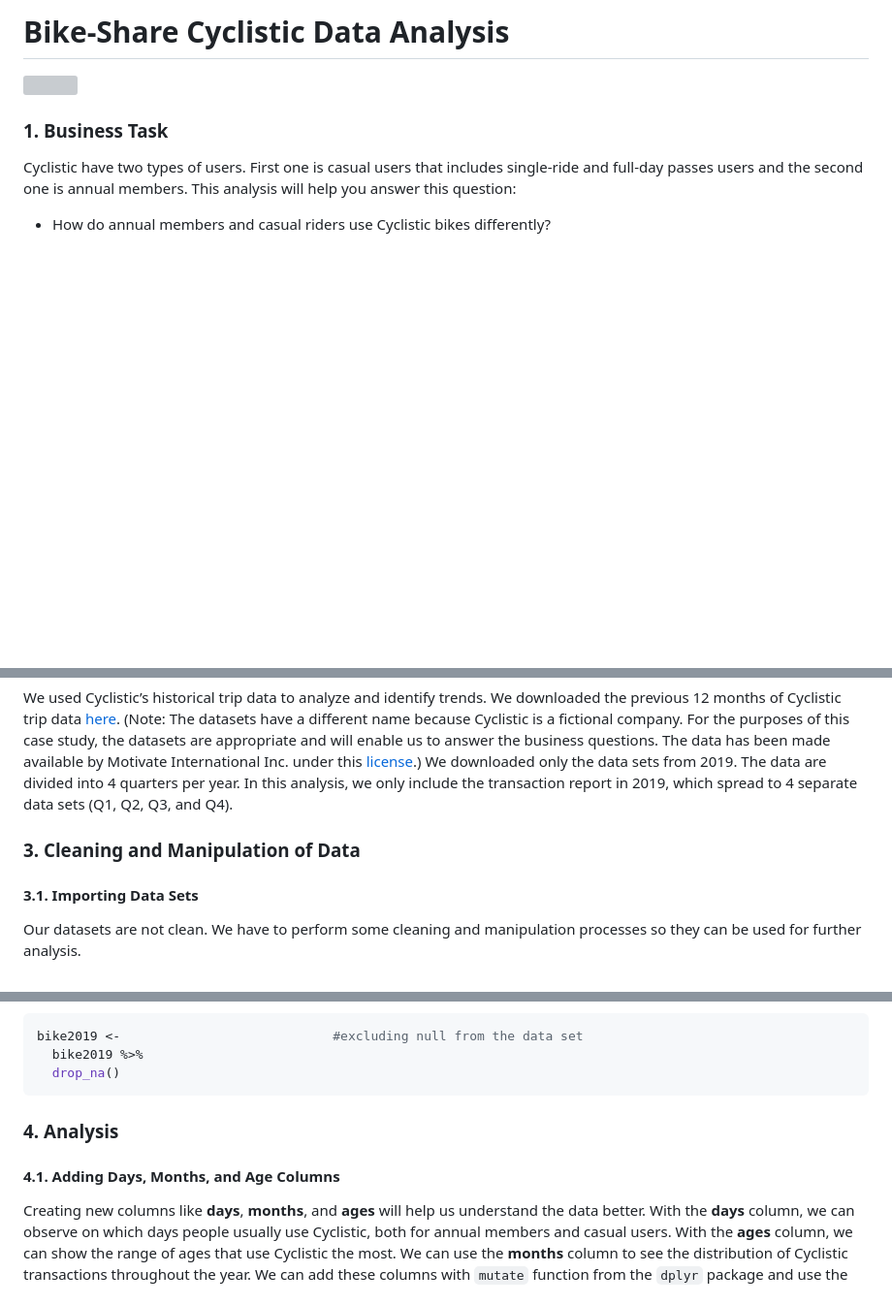
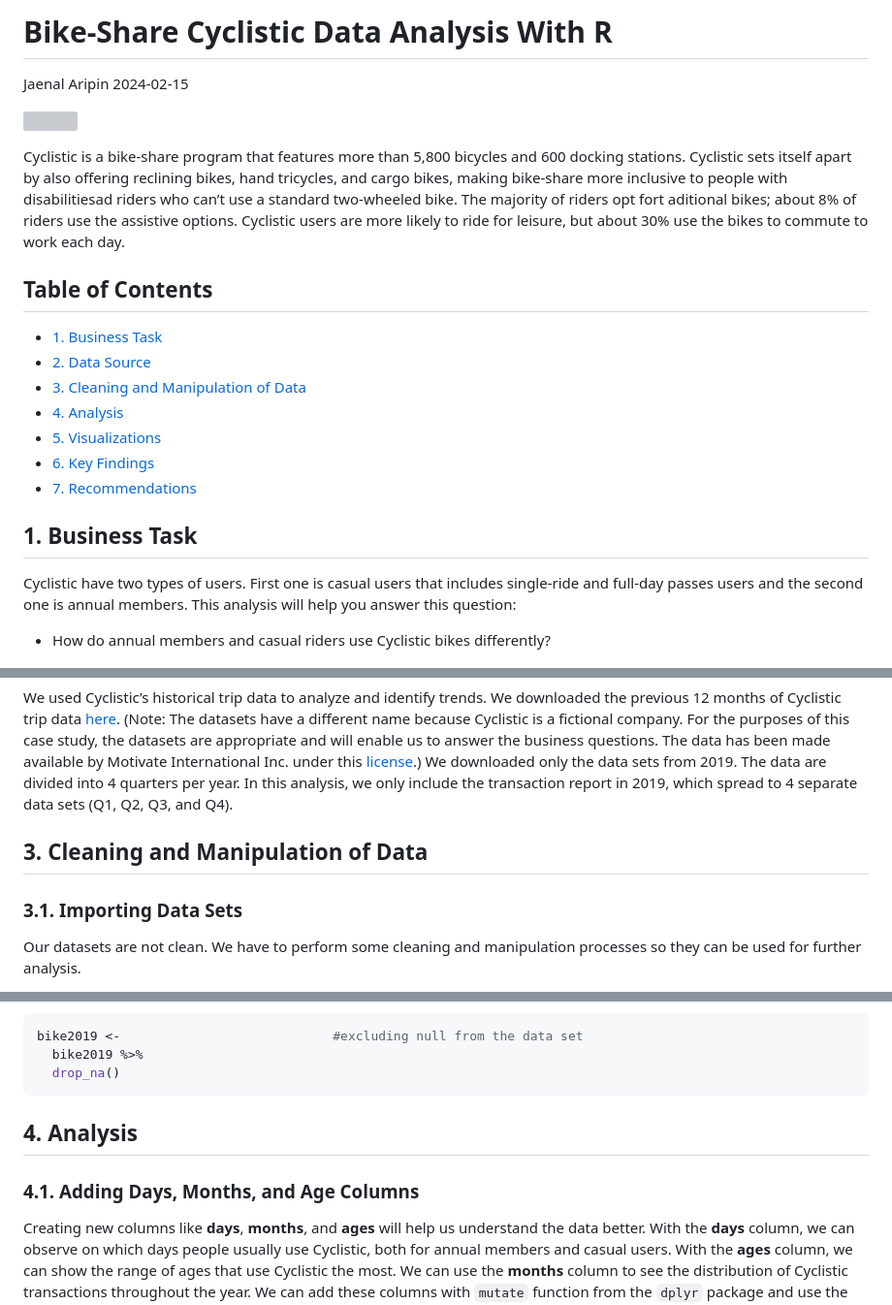
Before and after one commit to jaenalaripin/Portfolio-Projects, a Markdown page: Bike_Sharing_Cyclistic_Report_2024_02_15_v01.md, 3 parts joined by grey strips. Shown: that part at 97% size. Rendered like a GitHub page; blank space fills up the shorter version; grey boxes are pictures that could not be loaded.

Commit message:
Bike-Share Cyclistic Data Analysis

````diff
--- a/Bike_Sharing_Cyclistic_Report_2024_02_15_v01.md
+++ b/Bike_Sharing_Cyclistic_Report_2024_02_15_v01.md
@@ -1,9 +1,32 @@
-Bike-Share Cyclistic Data Analysis
+Bike-Share Cyclistic Data Analysis With R
 ================
+Jaenal Aripin
+2024-02-15
 
 ![](https://i.imgur.com/HyU3U5b.png)
 
-### 1. Business Task
+Cyclistic is a bike-share program that features more than 5,800 bicycles
+and 600 docking stations. Cyclistic sets itself apart by also offering
+reclining bikes, hand tricycles, and cargo bikes, making bike-share more
+inclusive to people with disabilitiesad riders who can’t use a standard
+two-wheeled bike. The majority of riders opt fort aditional bikes; about
+8% of riders use the assistive options. Cyclistic users are more likely
+to ride for leisure, but about 30% use the bikes to commute to work each
+day.
+
+## Table of Contents
+
+- [1. Business Task](#cell1)<br>
+- [2. Data Source](#cell2)<br>
+- [3. Cleaning and Manipulation of Data](#cell3)<br>
+- [4. Analysis](#cell4)<br>
+- [5. Visualizations](#cell5)<br>
+- [6. Key Findings](#cell6)<br>
+- [7. Recommendations](#cell7)<br>
+
+<a id="cell1"></a>
+
+## 1. Business Task
 
 Cyclistic have two types of users. First one is casual users that
 includes single-ride and full-day passes users and the second one is
@@ -26,9 +51,11 @@ only the data sets from 2019. The data are divided into 4 quarters per
 year. In this analysis, we only include the transaction report in 2019,
 which spread to 4 separate data sets (Q1, Q2, Q3, and Q4).
 
-### 3. Cleaning and Manipulation of Data
+<a id="cell3"></a>
 
-#### 3.1. Importing Data Sets
+## 3. Cleaning and Manipulation of Data
+
+### 3.1. Importing Data Sets
 
 Our datasets are not clean. We have to perform some cleaning and
 manipulation processes so they can be used for further analysis.
@@ -324,9 +352,11 @@ bike2019 <-                            #excluding null from the data set
   drop_na()
 ```
 
-### 4. Analysis
+<a id="cell4"></a>
 
-#### 4.1. Adding Days, Months, and Age Columns
+## 4. Analysis
+
+### 4.1. Adding Days, Months, and Age Columns
 
 Creating new columns like **days**, **months**, and **ages** will help
 us understand the data better. With the **days** column, we can observe
````
Also changed, not shown: other parts of Bike_Sharing_Cyclistic_Report_2024_02_15_v01.md (+35 -23 lines).
